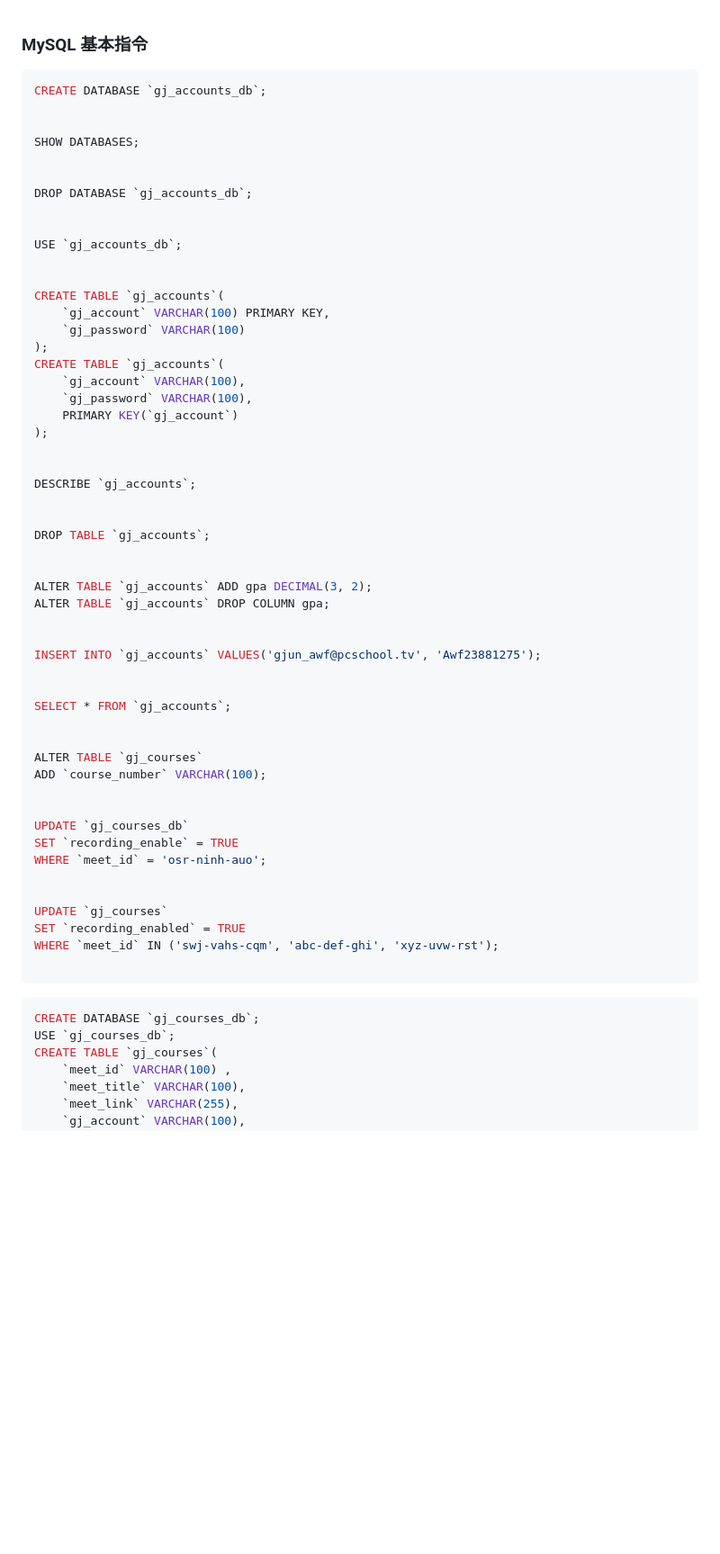
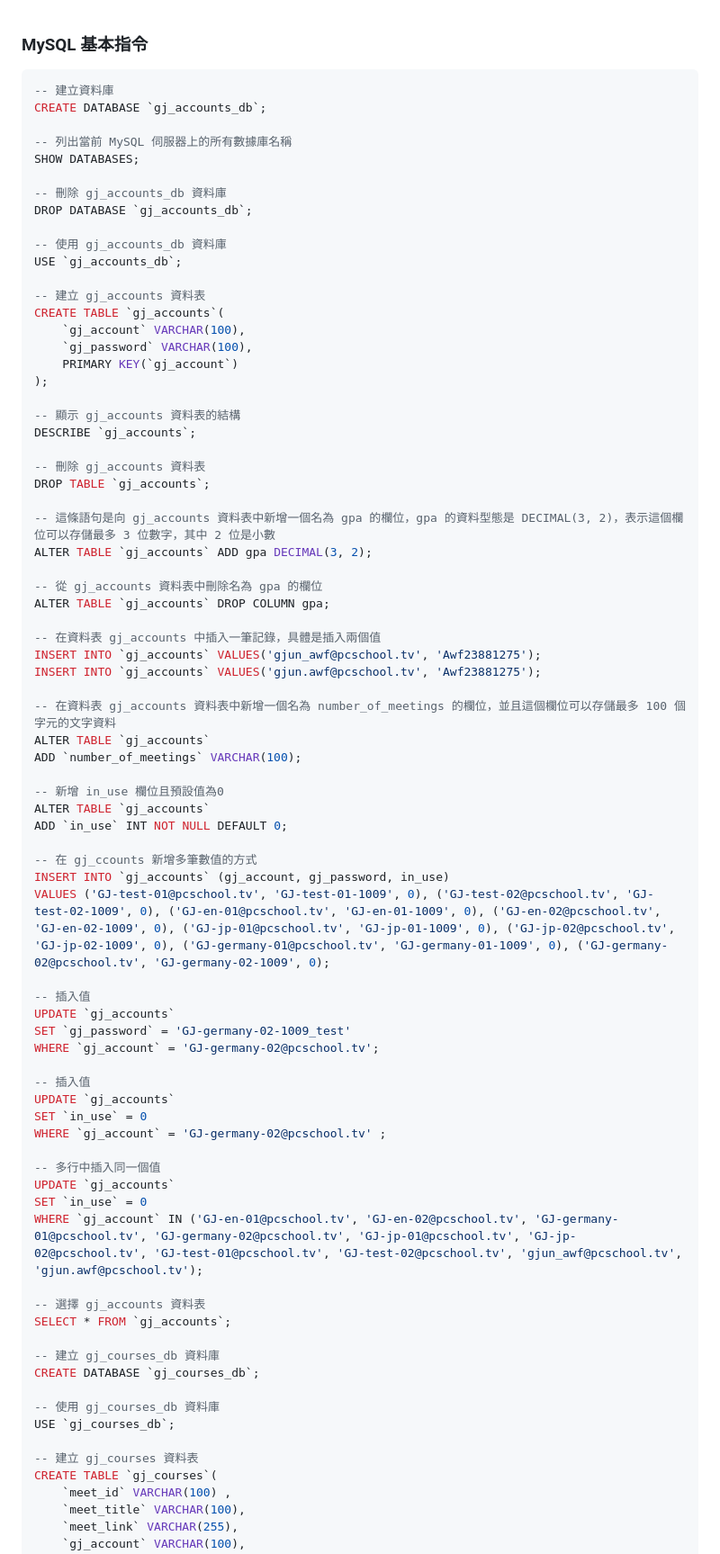
Before and after one commit to BurnettMiao/Miao-Learning-Notes, a Markdown page: MySQL/MySQL 基本指令.md, the part around one of its changes. Shown at 90% size. Rendered like a GitHub page; blank space fills up the shorter version.

````diff
--- a/MySQL/MySQL 基本指令.md
+++ b/MySQL/MySQL 基本指令.md
@@ -1,63 +1,78 @@
 ### MySQL 基本指令
 
 ```sql
+-- 建立資料庫
 CREATE DATABASE `gj_accounts_db`;
 
-
+-- 列出當前 MySQL 伺服器上的所有數據庫名稱
 SHOW DATABASES;
 
-
+-- 刪除 gj_accounts_db 資料庫
 DROP DATABASE `gj_accounts_db`;
 
-
+-- 使用 gj_accounts_db 資料庫
 USE `gj_accounts_db`;
 
-
-CREATE TABLE `gj_accounts`(
-	`gj_account` VARCHAR(100) PRIMARY KEY,
-    `gj_password` VARCHAR(100)
-);
+-- 建立 gj_accounts 資料表
 CREATE TABLE `gj_accounts`(
 	`gj_account` VARCHAR(100),
     `gj_password` VARCHAR(100),
     PRIMARY KEY(`gj_account`)
 );
 
-
+-- 顯示 gj_accounts 資料表的結構
 DESCRIBE `gj_accounts`;
 
-
+-- 刪除 gj_accounts 資料表
 DROP TABLE `gj_accounts`;
 
+-- 這條語句是向 gj_accounts 資料表中新增一個名為 gpa 的欄位，gpa 的資料型態是 DECIMAL(3, 2)，表示這個欄位可以存儲最多 3 位數字，其中 2 位是小數
+ALTER TABLE `gj_accounts` ADD gpa DECIMAL(3, 2);
 
-ALTER TABLE `gj_accounts` ADD gpa DECIMAL(3, 2);
+-- 從 gj_accounts 資料表中刪除名為 gpa 的欄位
 ALTER TABLE `gj_accounts` DROP COLUMN gpa;
 
+-- 在資料表 gj_accounts 中插入一筆記錄，具體是插入兩個值
+INSERT INTO `gj_accounts` VALUES('gjun_awf@pcschool.tv', 'Awf23881275');
+INSERT INTO `gj_accounts` VALUES('gjun.awf@pcschool.tv', 'Awf23881275');
 
-INSERT INTO `gj_accounts` VALUES('gjun_awf@pcschool.tv', 'Awf23881275');
+-- 在資料表 gj_accounts 資料表中新增一個名為 number_of_meetings 的欄位，並且這個欄位可以存儲最多 100 個字元的文字資料
+ALTER TABLE `gj_accounts`
+ADD `number_of_meetings` VARCHAR(100);
 
+-- 新增 in_use 欄位且預設值為0
+ALTER TABLE `gj_accounts`
+ADD `in_use` INT NOT NULL DEFAULT 0;
 
+-- 在 gj_ccounts 新增多筆數值的方式
+INSERT INTO `gj_accounts` (gj_account, gj_password, in_use)
+VALUES ('GJ-test-01@pcschool.tv', 'GJ-test-01-1009', 0), ('GJ-test-02@pcschool.tv', 'GJ-test-02-1009', 0), ('GJ-en-01@pcschool.tv', 'GJ-en-01-1009', 0), ('GJ-en-02@pcschool.tv', 'GJ-en-02-1009', 0), ('GJ-jp-01@pcschool.tv', 'GJ-jp-01-1009', 0), ('GJ-jp-02@pcschool.tv', 'GJ-jp-02-1009', 0), ('GJ-germany-01@pcschool.tv', 'GJ-germany-01-1009', 0), ('GJ-germany-02@pcschool.tv', 'GJ-germany-02-1009', 0);
+
+-- 插入值
+UPDATE `gj_accounts`
+SET `gj_password` = 'GJ-germany-02-1009_test'
+WHERE `gj_account` = 'GJ-germany-02@pcschool.tv';
+
+-- 插入值
+UPDATE `gj_accounts`
+SET `in_use` = 0
+WHERE `gj_account` = 'GJ-germany-02@pcschool.tv' ;
+
+-- 多行中插入同一個值
+UPDATE `gj_accounts`
+SET `in_use` = 0
+WHERE `gj_account` IN ('GJ-en-01@pcschool.tv', 'GJ-en-02@pcschool.tv', 'GJ-germany-01@pcschool.tv', 'GJ-germany-02@pcschool.tv', 'GJ-jp-01@pcschool.tv', 'GJ-jp-02@pcschool.tv', 'GJ-test-01@pcschool.tv', 'GJ-test-02@pcschool.tv', 'gjun_awf@pcschool.tv', 'gjun.awf@pcschool.tv');
+
+-- 選擇 gj_accounts 資料表
 SELECT * FROM `gj_accounts`;
 
+-- 建立 gj_courses_db 資料庫
+CREATE DATABASE `gj_courses_db`;
 
-ALTER TABLE `gj_courses`
-ADD `course_number` VARCHAR(100);
+-- 使用 gj_courses_db 資料庫
+USE `gj_courses_db`;
 
-
-UPDATE `gj_courses_db`
-SET `recording_enable` = TRUE
-WHERE `meet_id` = 'osr-ninh-auo';
-
-
-UPDATE `gj_courses`
-SET `recording_enabled` = TRUE
-WHERE `meet_id` IN ('swj-vahs-cqm', 'abc-def-ghi', 'xyz-uvw-rst');
-
-```
-
-```sql
-CREATE DATABASE `gj_courses_db`;
-USE `gj_courses_db`;
+-- 建立 gj_courses 資料表
 CREATE TABLE `gj_courses`(
 	`meet_id` VARCHAR(100) ,
     `meet_title` VARCHAR(100),
````
Also changed, not shown: other parts of MySQL/MySQL 基本指令.md (+32 -79 lines).
